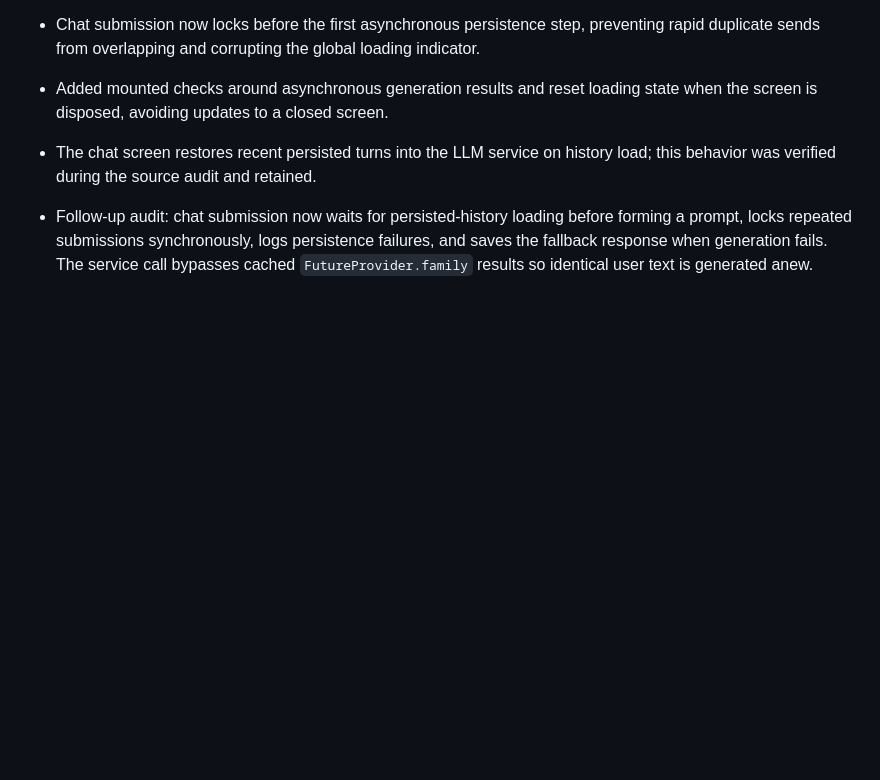
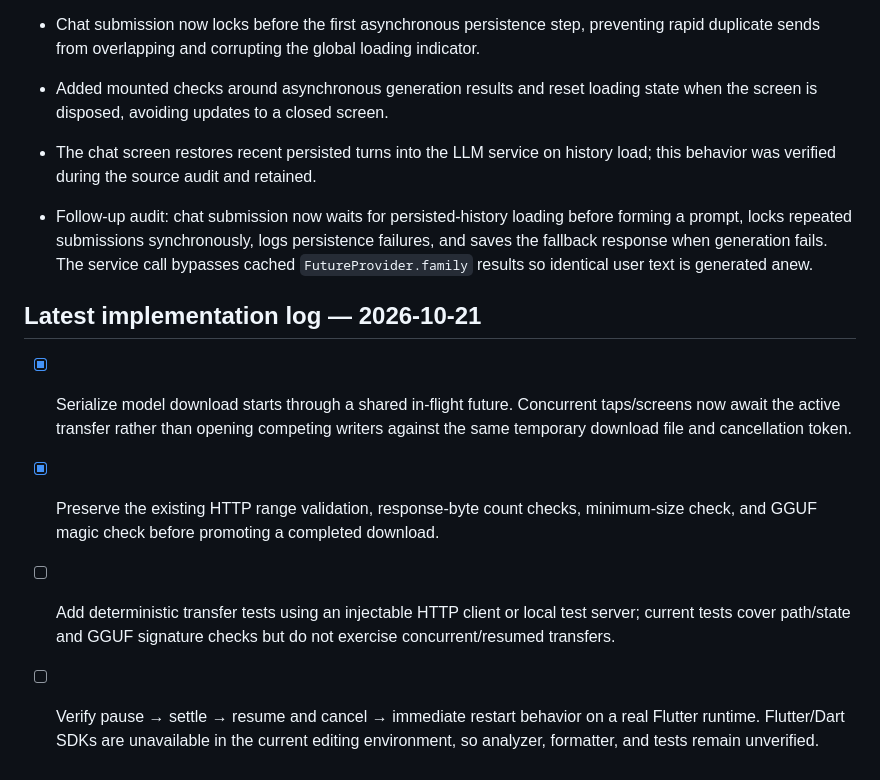
Before and after one commit to Harry-Jees/Pillow_Bud, a Markdown page: docs/MASTER_UPDATES_PLAN.md, the part around the change. GitHub-like rendering; blank space fills up the shorter version.

Commit message:
docs: track model download concurrency hardening

```diff
--- a/docs/MASTER_UPDATES_PLAN.md
+++ b/docs/MASTER_UPDATES_PLAN.md
@@ -406,3 +406,10 @@ No workflow reruns were triggered for this implementation pass. Code has been co
 - The chat screen restores recent persisted turns into the LLM service on history load; this behavior was verified during the source audit and retained.
 
 - Follow-up audit: chat submission now waits for persisted-history loading before forming a prompt, locks repeated submissions synchronously, logs persistence failures, and saves the fallback response when generation fails. The service call bypasses cached `FutureProvider.family` results so identical user text is generated anew.
+
+## Latest implementation log — 2026-10-21
+
+- [x] Serialize model download starts through a shared in-flight future. Concurrent taps/screens now await the active transfer rather than opening competing writers against the same temporary download file and cancellation token.
+- [x] Preserve the existing HTTP range validation, response-byte count checks, minimum-size check, and GGUF magic check before promoting a completed download.
+- [ ] Add deterministic transfer tests using an injectable HTTP client or local test server; current tests cover path/state and GGUF signature checks but do not exercise concurrent/resumed transfers.
+- [ ] Verify pause → settle → resume and cancel → immediate restart behavior on a real Flutter runtime. Flutter/Dart SDKs are unavailable in the current editing environment, so analyzer, formatter, and tests remain unverified.
```
